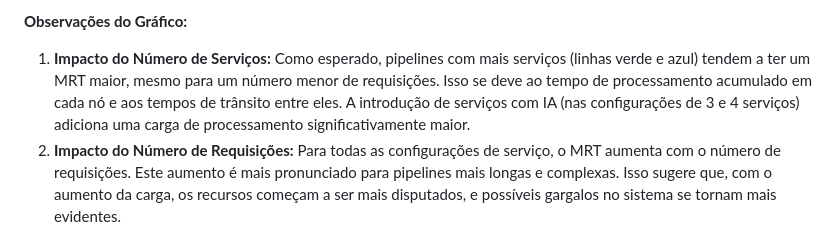
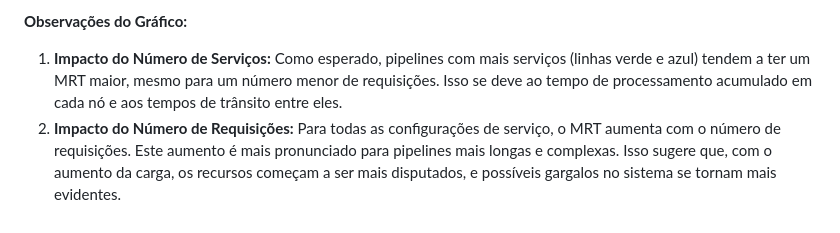
Before and after one commit to Willians-S-S/SD, a Markdown page: Trabalho Final Parte II/README.MD, the part around the change. Drawn GitHub-style.

```diff
--- a/Trabalho Final Parte II/README.MD
+++ b/Trabalho Final Parte II/README.MD
@@ -45,7 +45,7 @@ O gráfico abaixo ilustra o Tempo Médio de Resposta (MRT) em segundos em funç
 
 **Observações do Gráfico:**
 
-1.  **Impacto do Número de Serviços:** Como esperado, pipelines com mais serviços (linhas verde e azul) tendem a ter um MRT maior, mesmo para um número menor de requisições. Isso se deve ao tempo de processamento acumulado em cada nó e aos tempos de trânsito entre eles. A introdução de serviços com IA (nas configurações de 3 e 4 serviços) adiciona uma carga de processamento significativamente maior.
+1.  **Impacto do Número de Serviços:** Como esperado, pipelines com mais serviços (linhas verde e azul) tendem a ter um MRT maior, mesmo para um número menor de requisições. Isso se deve ao tempo de processamento acumulado em cada nó e aos tempos de trânsito entre eles.
 2.  **Impacto do Número de Requisições:** Para todas as configurações de serviço, o MRT aumenta com o número de requisições. Este aumento é mais pronunciado para pipelines mais longas e complexas. Isso sugere que, com o aumento da carga, os recursos começam a ser mais disputados, e possíveis gargalos no sistema se tornam mais evidentes.
 3.  **Escalabilidade e Gargalos:**
     *   A linha azul (4 Services) mostra o menor aumento no MRT com o aumento das requisições, apesar de ser a pipeline com mais estágios. Isso pode indicar que a paralelização introduzida pelos Load Balancers distribuindo a carga entre duas instâncias de S1.x e duas de S2.x é eficaz em mitigar o aumento do MRT sob carga. Mesmo que cada requisição passe por mais etapas, a capacidade de processar múltiplas requisições em paralelo nos estágios S1 e S2 ajuda a manter o MRT mais baixo em comparação com o que seria se apenas um S1 e um S2 estivessem disponíveis para toda a carga.
```
